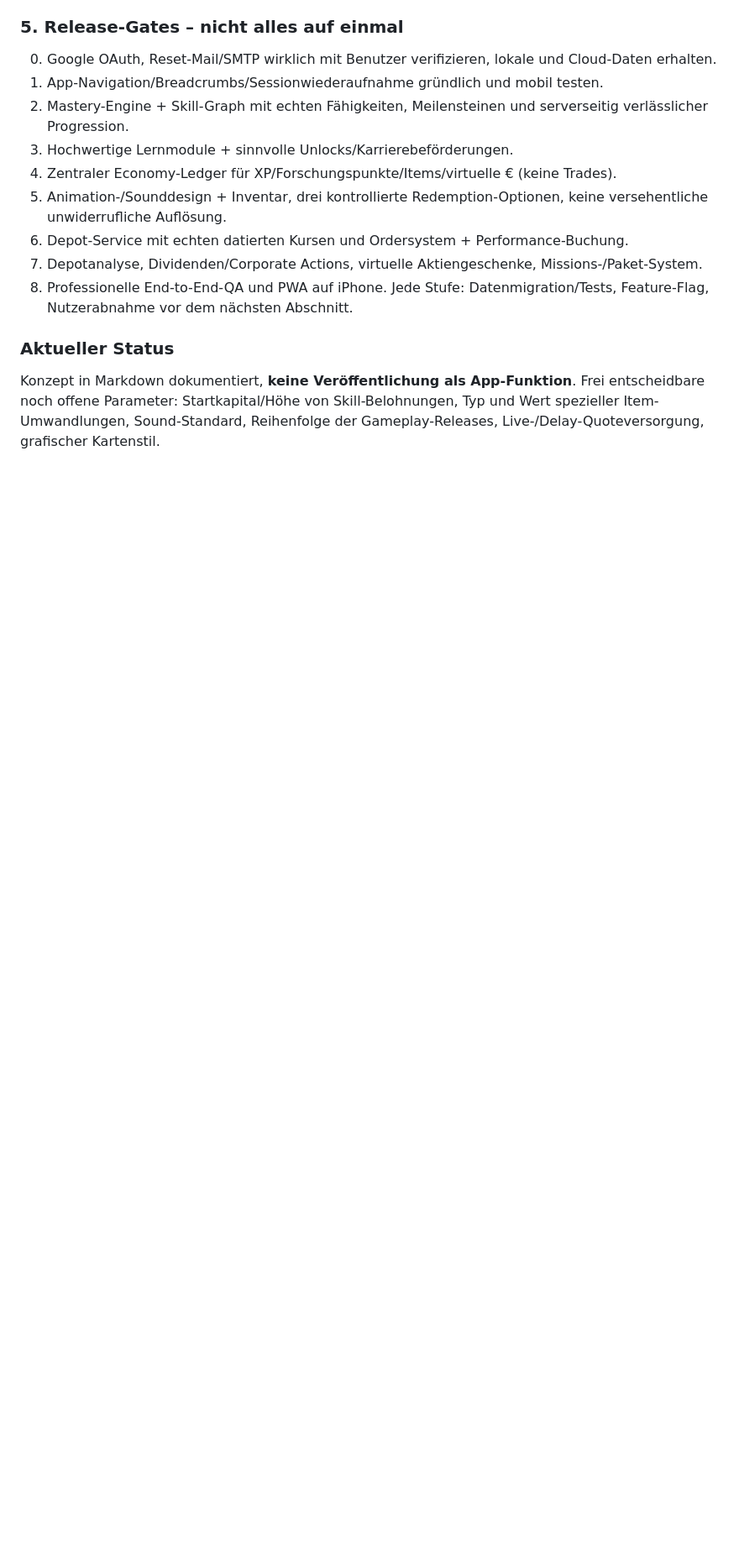
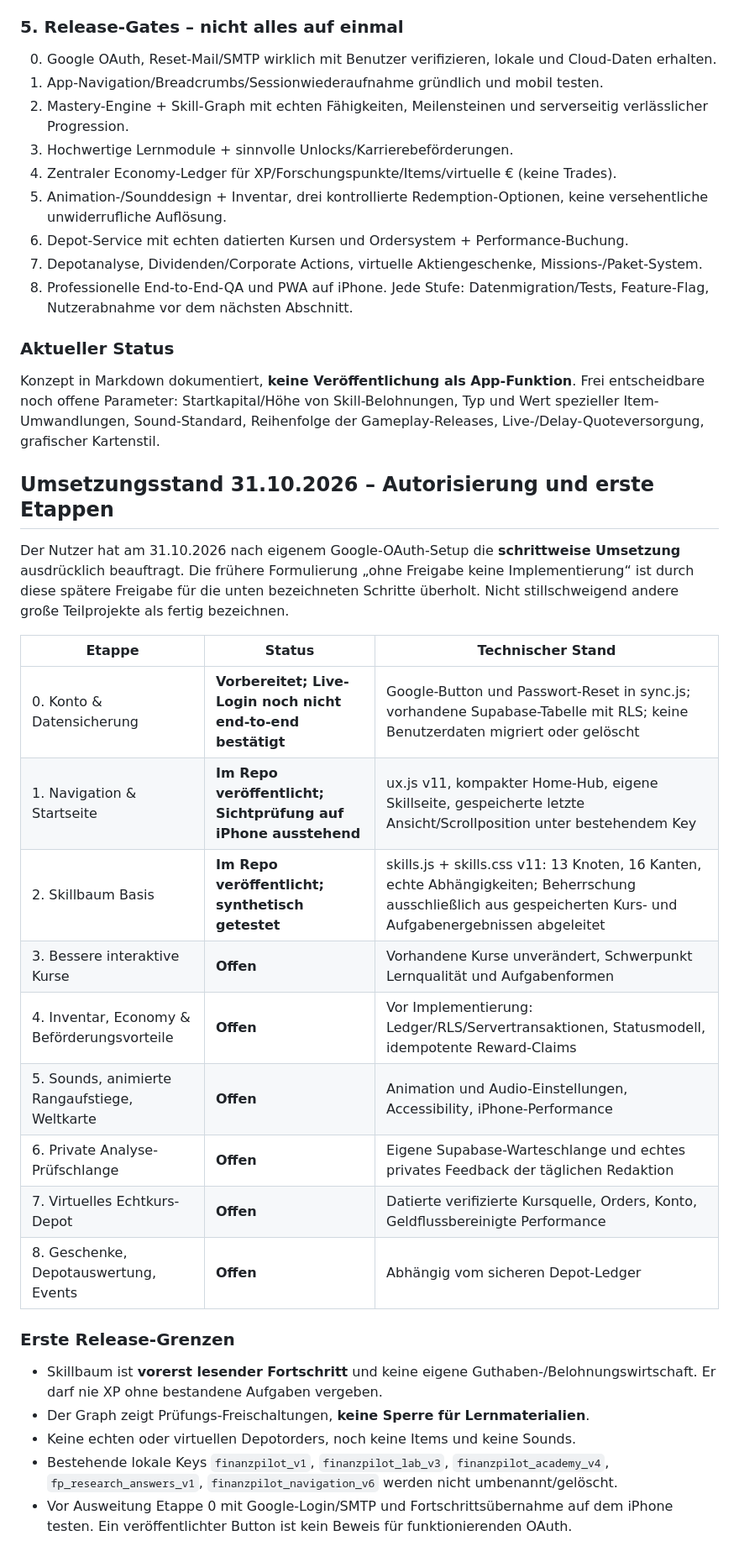
Before and after one commit to marinusmeixner-dot/finanzpilot, a Markdown page: docs/GAMIFICATION-KONZEPT.md, the part around the change. Shown at 84% size. Rendered like a GitHub page; blank space fills up the shorter version.

Commit message:
Document staged v11 rollout and remaining gated work without claiming untested features

```diff
--- a/docs/GAMIFICATION-KONZEPT.md
+++ b/docs/GAMIFICATION-KONZEPT.md
@@ -159,3 +159,26 @@ Jeder Begriff: echtes Problem -> nachvollziehbare Geschichte/Intuition -> Dateng
 
 ### Aktueller Status
 Konzept in Markdown dokumentiert, **keine Veröffentlichung als App-Funktion**. Frei entscheidbare noch offene Parameter: Startkapital/Höhe von Skill-Belohnungen, Typ und Wert spezieller Item-Umwandlungen, Sound-Standard, Reihenfolge der Gameplay-Releases, Live-/Delay-Quoteversorgung, grafischer Kartenstil.
+
+
+## Umsetzungsstand 31.10.2026 – Autorisierung und erste Etappen
+Der Nutzer hat am 31.10.2026 nach eigenem Google-OAuth-Setup die **schrittweise Umsetzung** ausdrücklich beauftragt. Die frühere Formulierung „ohne Freigabe keine Implementierung“ ist durch diese spätere Freigabe für die unten bezeichneten Schritte überholt. Nicht stillschweigend andere große Teilprojekte als fertig bezeichnen.
+
+| Etappe | Status | Technischer Stand |
+|---|---|---|
+| 0. Konto & Datensicherung | **Vorbereitet; Live-Login noch nicht end-to-end bestätigt** | Google-Button und Passwort-Reset in sync.js; vorhandene Supabase-Tabelle mit RLS; keine Benutzerdaten migriert oder gelöscht |
+| 1. Navigation & Startseite | **Im Repo veröffentlicht; Sichtprüfung auf iPhone ausstehend** | ux.js v11, kompakter Home-Hub, eigene Skillseite, gespeicherte letzte Ansicht/Scrollposition unter bestehendem Key |
+| 2. Skillbaum Basis | **Im Repo veröffentlicht; synthetisch getestet** | skills.js + skills.css v11: 13 Knoten, 16 Kanten, echte Abhängigkeiten; Beherrschung ausschließlich aus gespeicherten Kurs- und Aufgabenergebnissen abgeleitet |
+| 3. Bessere interaktive Kurse | **Offen** | Vorhandene Kurse unverändert, Schwerpunkt Lernqualität und Aufgabenformen |
+| 4. Inventar, Economy & Beförderungsvorteile | **Offen** | Vor Implementierung: Ledger/RLS/Servertransaktionen, Statusmodell, idempotente Reward-Claims |
+| 5. Sounds, animierte Rangaufstiege, Weltkarte | **Offen** | Animation und Audio-Einstellungen, Accessibility, iPhone-Performance |
+| 6. Private Analyse-Prüfschlange | **Offen** | Eigene Supabase-Warteschlange und echtes privates Feedback der täglichen Redaktion |
+| 7. Virtuelles Echtkurs-Depot | **Offen** | Datierte verifizierte Kursquelle, Orders, Konto, Geldflussbereinigte Performance |
+| 8. Geschenke, Depotauswertung, Events | **Offen** | Abhängig vom sicheren Depot-Ledger |
+
+### Erste Release-Grenzen
+- Skillbaum ist **vorerst lesender Fortschritt** und keine eigene Guthaben-/Belohnungswirtschaft. Er darf nie XP ohne bestandene Aufgaben vergeben.
+- Der Graph zeigt Prüfungs-Freischaltungen, **keine Sperre für Lernmaterialien**.
+- Keine echten oder virtuellen Depotorders, noch keine Items und keine Sounds.
+- Bestehende lokale Keys `finanzpilot_v1`, `finanzpilot_lab_v3`, `finanzpilot_academy_v4`, `fp_research_answers_v1`, `finanzpilot_navigation_v6` werden nicht umbenannt/gelöscht.
+- Vor Ausweitung Etappe 0 mit Google-Login/SMTP und Fortschrittsübernahme auf dem iPhone testen. Ein veröffentlichter Button ist kein Beweis für funktionierenden OAuth.
```
